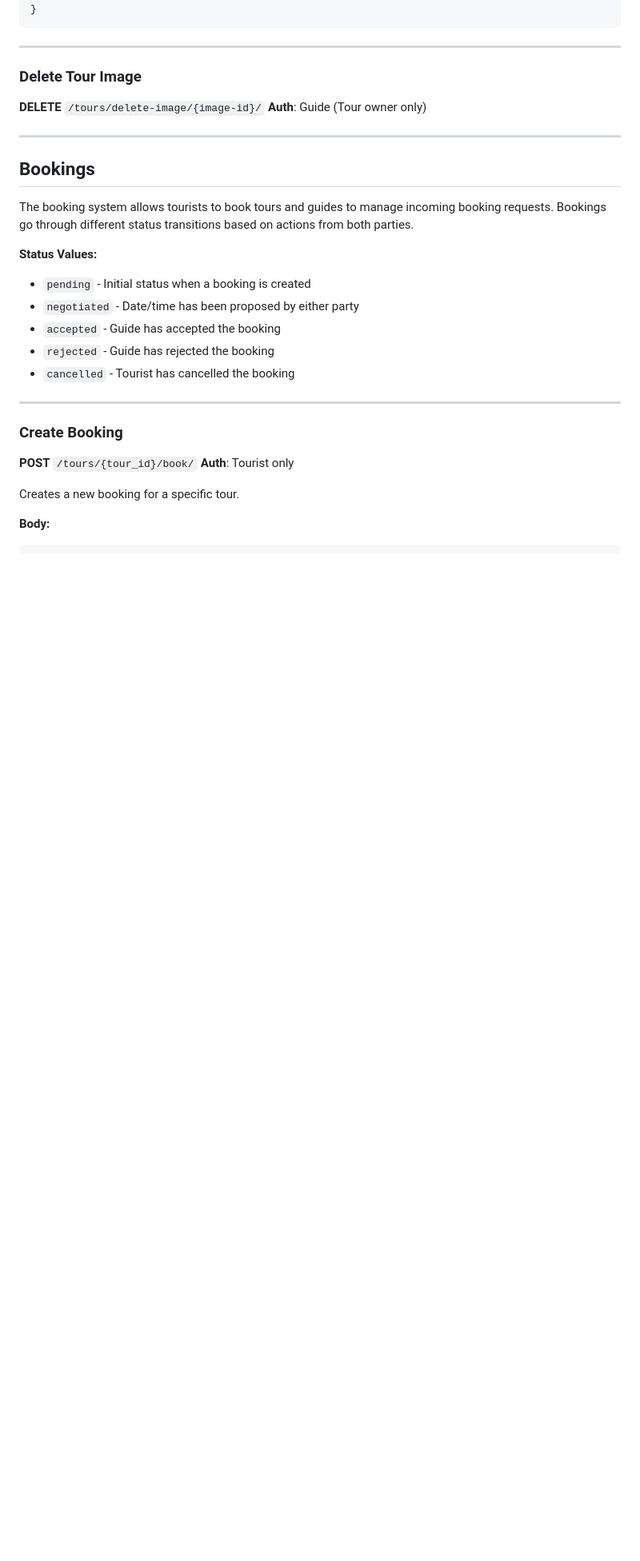
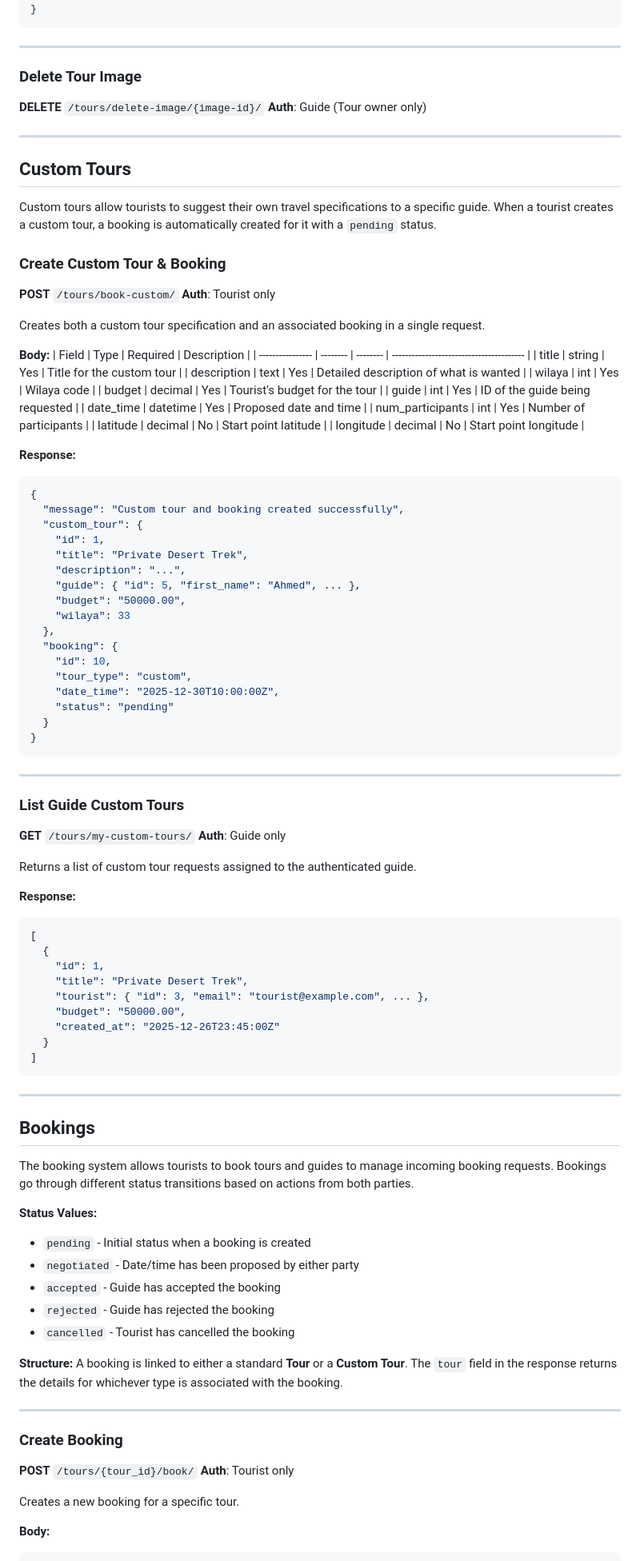
Before and after one commit to abdallah-mft/DZ-TourGuide, a Markdown page: backend/dztour/README.md, the part around the change printed below. Shown: that part at 80% size. Rendered like a GitHub page; blank space fills up the shorter version.

Commit message:
documentation for the new changes in booking service and the new custom tours

````diff
--- a/backend/dztour/README.md
+++ b/backend/dztour/README.md
@@ -650,8 +650,74 @@ Returns a list of tours created by the authenticated guide.
 
 ----
 
+## Custom Tours
+
+Custom tours allow tourists to suggest their own travel specifications to a specific guide. When a tourist creates a custom tour, a booking is automatically created for it with a `pending` status.
+
+### Create Custom Tour & Booking
+**POST** `/tours/book-custom/`
+**Auth**: Tourist only
+
+Creates both a custom tour specification and an associated booking in a single request.
+
+**Body:**
+| Field            | Type     | Required | Description                              |
+| ---------------- | -------- | -------- | ---------------------------------------- |
+| title            | string   | Yes      | Title for the custom tour                |
+| description      | text     | Yes      | Detailed description of what is wanted   |
+| wilaya           | int      | Yes      | Wilaya code                              |
+| budget           | decimal  | Yes      | Tourist's budget for the tour            |
+| guide            | int      | Yes      | ID of the guide being requested          |
+| date_time        | datetime | Yes      | Proposed date and time                   |
+| num_participants | int      | Yes      | Number of participants                   |
+| latitude         | decimal  | No       | Start point latitude                     |
+| longitude        | decimal  | No       | Start point longitude                    |
+
+**Response:**
+```json
+{
+  "message": "Custom tour and booking created successfully",
+  "custom_tour": {
+    "id": 1,
+    "title": "Private Desert Trek",
+    "description": "...",
+    "guide": { "id": 5, "first_name": "Ahmed", ... },
+    "budget": "50000.00",
+    "wilaya": 33
+  },
+  "booking": {
+    "id": 10,
+    "tour_type": "custom",
+    "date_time": "2025-12-30T10:00:00Z",
+    "status": "pending"
+  }
+}
+```
+
+---
+
+### List Guide Custom Tours
+**GET** `/tours/my-custom-tours/`
+**Auth**: Guide only
+
+Returns a list of custom tour requests assigned to the authenticated guide.
+
+**Response:**
+```json
+[
+  {
+    "id": 1,
+    "title": "Private Desert Trek",
+    "tourist": { "id": 3, "email": "tourist@example.com", ... },
+    "budget": "50000.00",
+    "created_at": "2025-12-26T23:45:00Z"
+  }
+]
+```
+
+---
+
 ## Bookings
-
 The booking system allows tourists to book tours and guides to manage incoming booking requests. Bookings go through different status transitions based on actions from both parties.
 
 **Status Values:**
@@ -660,6 +726,8 @@ The booking system allows tourists to book tours and guides to manage incoming b
 - `accepted` - Guide has accepted the booking
 - `rejected` - Guide has rejected the booking
 - `cancelled` - Tourist has cancelled the booking
+
+**Structure:** A booking is linked to either a standard **Tour** or a **Custom Tour**. The `tour` field in the response returns the details for whichever type is associated with the booking.
 
 ---
 
````
Also changed, not shown: other parts of backend/dztour/README.md (+3 -1 lines).
